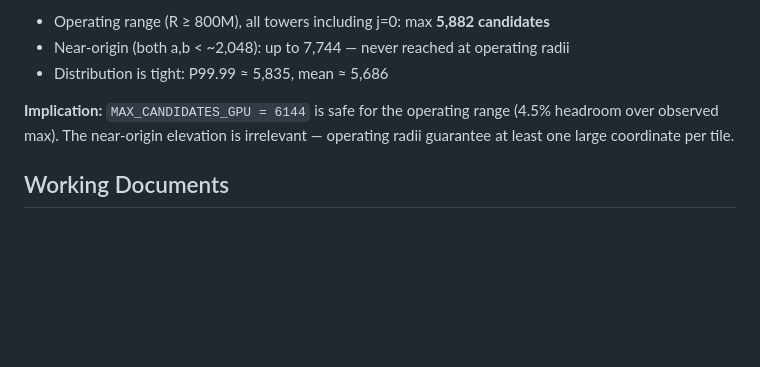
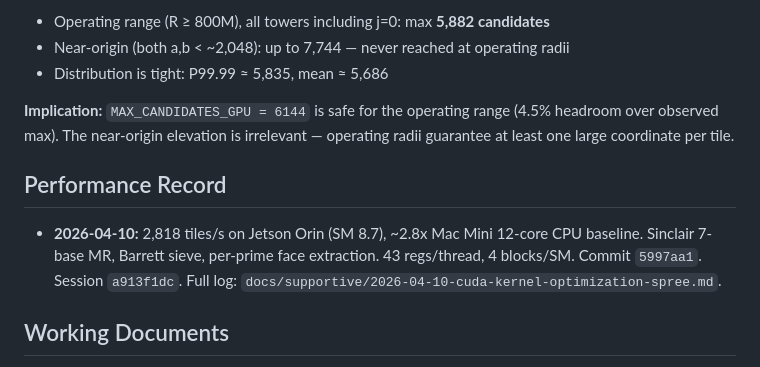
Before and after one commit to buildoak/gaussian-moat-experiment, a Markdown page: tiles-maxxing/AGENTS.md, the part around the change. Rendered like a GitHub page; blank space fills up the shorter version.

Commit message:
docs: 2,818 tiles/s optimization baseline + performance record
Document the full 10 Apr CUDA kernel optimization session (a913f1dc):
four architectural rewrites taking Jetson throughput from 1,102 to 2,818
tiles/s. Add performance record line to AGENTS.md.

Co-Authored-By: Claude Opus 4.6 <noreply@anthropic.com>

```diff
--- a/tiles-maxxing/AGENTS.md
+++ b/tiles-maxxing/AGENTS.md
@@ -39,6 +39,10 @@ The grid sweeps from the Y axis (tower j=0, x≈0) rightward to y=x (45°). Spli
 - Distribution is tight: P99.99 ≈ 5,835, mean ≈ 5,686
 
 **Implication:** `MAX_CANDIDATES_GPU = 6144` is safe for the operating range (4.5% headroom over observed max). The near-origin elevation is irrelevant — operating radii guarantee at least one large coordinate per tile.
+
+## Performance Record
+
+- **2026-04-10:** 2,818 tiles/s on Jetson Orin (SM 8.7), ~2.8x Mac Mini 12-core CPU baseline. Sinclair 7-base MR, Barrett sieve, per-prime face extraction. 43 regs/thread, 4 blocks/SM. Commit `5997aa1`. Session `a913f1dc`. Full log: `docs/supportive/2026-04-10-cuda-kernel-optimization-spree.md`.
 
 ## Working Documents
 
```
Also changed, not shown: 1 other file.
